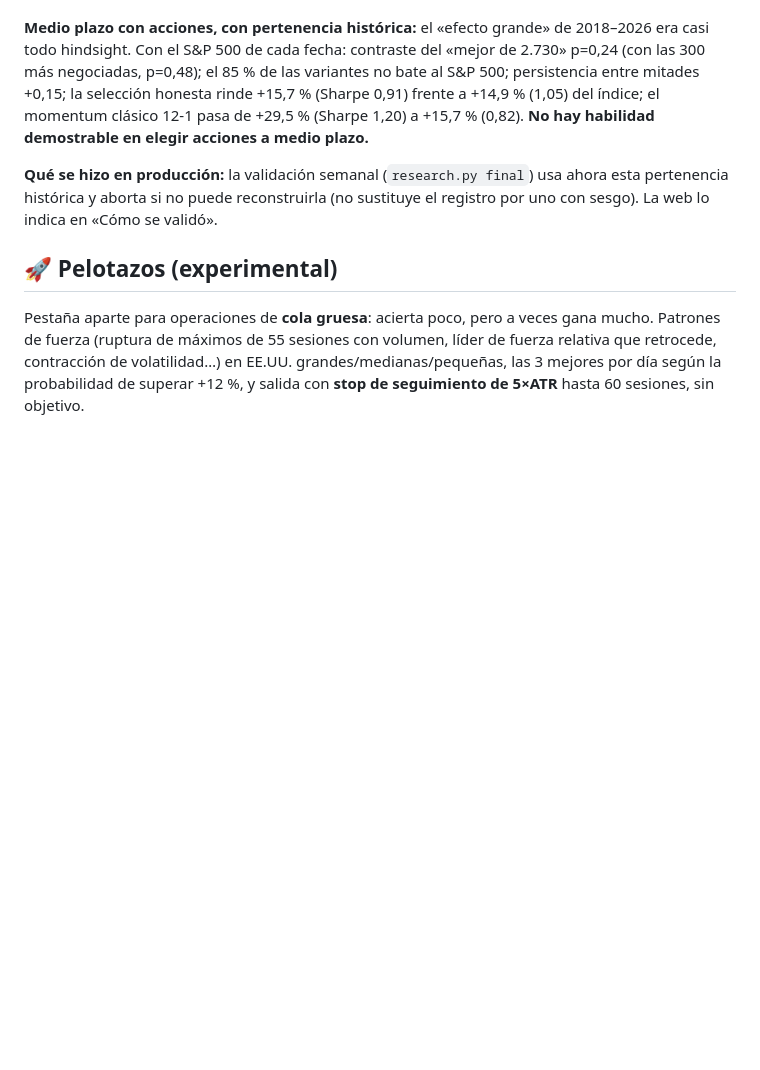
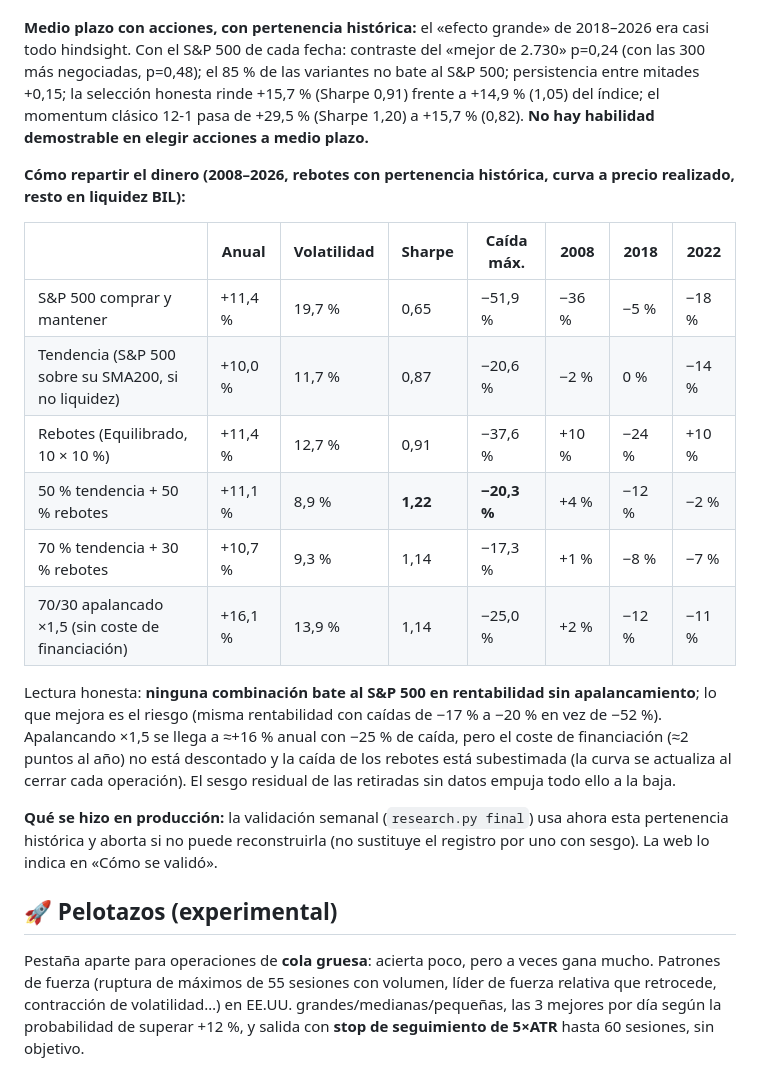
Before and after one commit to Perez849/vpscanner, a Markdown page: README.md, the part around the change. Rendered like a GitHub page; blank space fills up the shorter version.

Commit message:
README: reparto del dinero entre S&P 500, tendencia y rebotes (2008–2026)
Co-Authored-By: Claude Sonnet 5.5 <noreply@anthropic.com>
Claude-Session: https://claude.ai/code/session_01ArNeqh2cHYrrQjfaWDiFW9

```diff
--- a/README.md
+++ b/README.md
@@ -171,6 +171,19 @@ El S&P 500 comprar y mantener: +17,5 % anual, caída −33,7 %. Con la pertenenc
 
 **Medio plazo con acciones, con pertenencia histórica:** el «efecto grande» de 2018–2026 era casi todo hindsight. Con el S&P 500 de cada fecha: contraste del «mejor de 2.730» p=0,24 (con las 300 más negociadas, p=0,48); el 85 % de las variantes no bate al S&P 500; persistencia entre mitades +0,15; la selección honesta rinde +15,7 % (Sharpe 0,91) frente a +14,9 % (1,05) del índice; el momentum clásico 12-1 pasa de +29,5 % (Sharpe 1,20) a +15,7 % (0,82). **No hay habilidad demostrable en elegir acciones a medio plazo.**
 
+**Cómo repartir el dinero (2008–2026, rebotes con pertenencia histórica, curva a precio realizado, resto en liquidez BIL):**
+
+| | Anual | Volatilidad | Sharpe | Caída máx. | 2008 | 2018 | 2022 |
+|---|---|---|---|---|---|---|---|
+| S&P 500 comprar y mantener | +11,4 % | 19,7 % | 0,65 | −51,9 % | −36 % | −5 % | −18 % |
+| Tendencia (S&P 500 sobre su SMA200, si no liquidez) | +10,0 % | 11,7 % | 0,87 | −20,6 % | −2 % | 0 % | −14 % |
+| Rebotes (Equilibrado, 10 × 10 %) | +11,4 % | 12,7 % | 0,91 | −37,6 % | +10 % | −24 % | +10 % |
+| 50 % tendencia + 50 % rebotes | +11,1 % | 8,9 % | **1,22** | **−20,3 %** | +4 % | −12 % | −2 % |
+| 70 % tendencia + 30 % rebotes | +10,7 % | 9,3 % | 1,14 | −17,3 % | +1 % | −8 % | −7 % |
+| 70/30 apalancado ×1,5 (sin coste de financiación) | +16,1 % | 13,9 % | 1,14 | −25,0 % | +2 % | −12 % | −11 % |
+
+Lectura honesta: **ninguna combinación bate al S&P 500 en rentabilidad sin apalancamiento**; lo que mejora es el riesgo (misma rentabilidad con caídas de −17 % a −20 % en vez de −52 %). Apalancando ×1,5 se llega a ≈+16 % anual con −25 % de caída, pero el coste de financiación (≈2 puntos al año) no está descontado y la caída de los rebotes está subestimada (la curva se actualiza al cerrar cada operación). El sesgo residual de las retiradas sin datos empuja todo ello a la baja.
+
 **Qué se hizo en producción:** la validación semanal (`research.py final`) usa ahora esta pertenencia histórica y aborta si no puede reconstruirla (no sustituye el registro por uno con sesgo). La web lo indica en «Cómo se validó».
 
 ## 🚀 Pelotazos (experimental)
```
